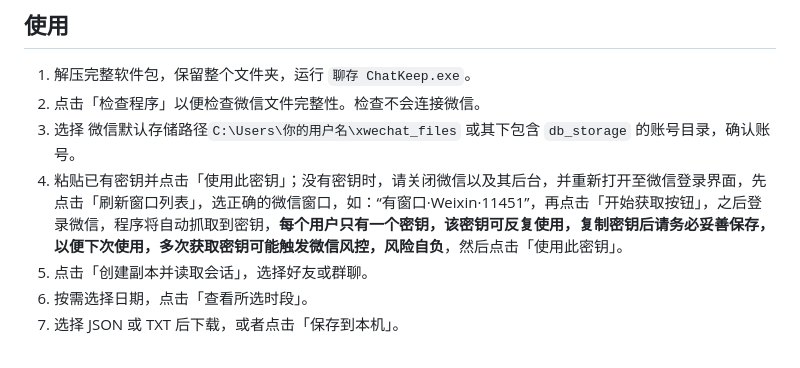
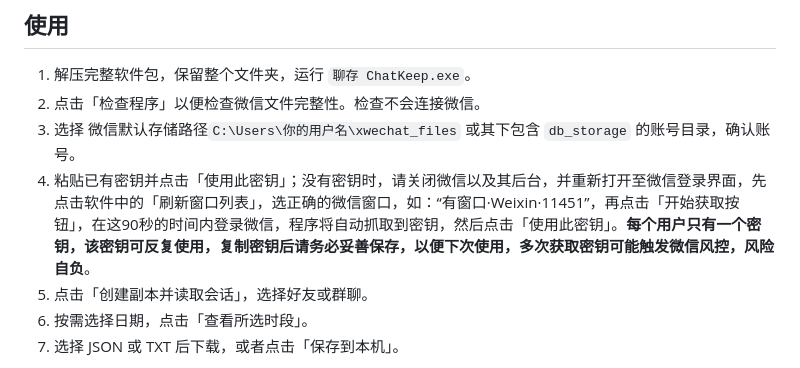
Before and after one commit to zhujunkui1-del/ChatKeep, a Markdown page: README.md, the part around the change. Rendered like a GitHub page.

Commit message:
Revise key retrieval instructions in README
Updated instructions for obtaining and using the key in README.

```diff
--- a/README.md
+++ b/README.md
@@ -25,7 +25,7 @@ Windows 桌面工具，用于读取、查看和保存本人电脑上的微信文
 1. 解压完整软件包，保留整个文件夹，运行 `聊存 ChatKeep.exe`。
 2. 点击「检查程序」以便检查微信文件完整性。检查不会连接微信。
 3. 选择 微信默认存储路径`C:\Users\你的用户名\xwechat_files` 或其下包含 `db_storage` 的账号目录，确认账号。
-4. 粘贴已有密钥并点击「使用此密钥」；没有密钥时，请关闭微信以及其后台，并重新打开至微信登录界面，先点击「刷新窗口列表」，选正确的微信窗口，如：“有窗口·Weixin·11451”，再点击「开始获取按钮」，之后登录微信，程序将自动抓取到密钥，**每个用户只有一个密钥，该密钥可反复使用，复制密钥后请务必妥善保存，以便下次使用，多次获取密钥可能触发微信风控，风险自负**，然后点击「使用此密钥」。
+4. 粘贴已有密钥并点击「使用此密钥」；没有密钥时，请关闭微信以及其后台，并重新打开至微信登录界面，先点击软件中的「刷新窗口列表」，选正确的微信窗口，如：“有窗口·Weixin·11451”，再点击「开始获取按钮」，在这90秒的时间内登录微信，程序将自动抓取到密钥，然后点击「使用此密钥」。**每个用户只有一个密钥，该密钥可反复使用，复制密钥后请务必妥善保存，以便下次使用，多次获取密钥可能触发微信风控，风险自负**。
 5. 点击「创建副本并读取会话」，选择好友或群聊。
 6. 按需选择日期，点击「查看所选时段」。
 7. 选择 JSON 或 TXT 后下载，或者点击「保存到本机」。
```
